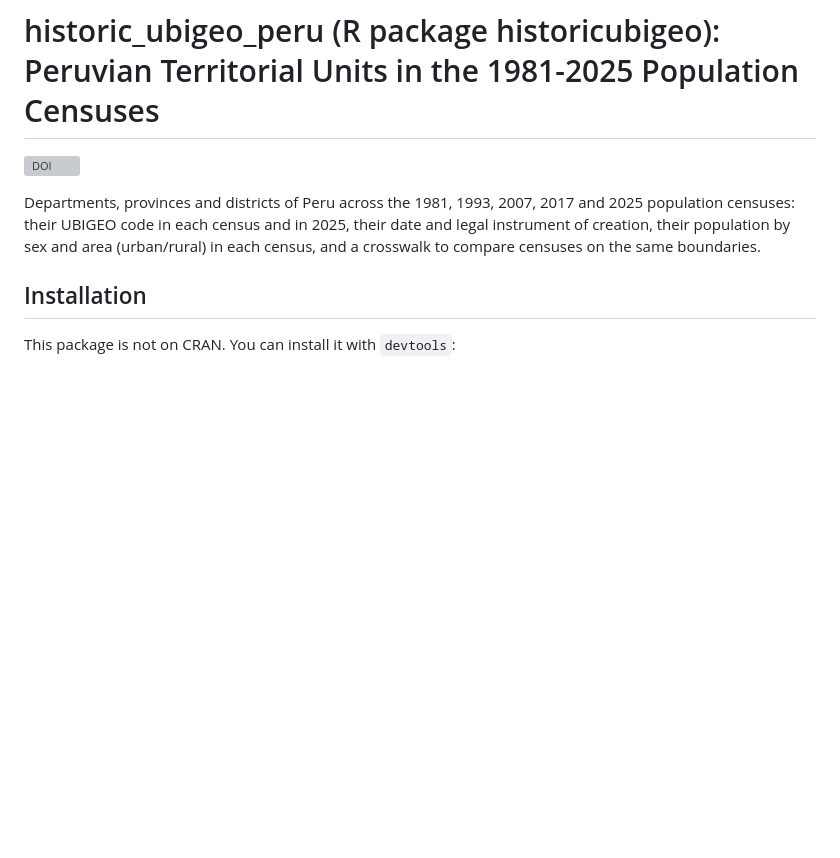
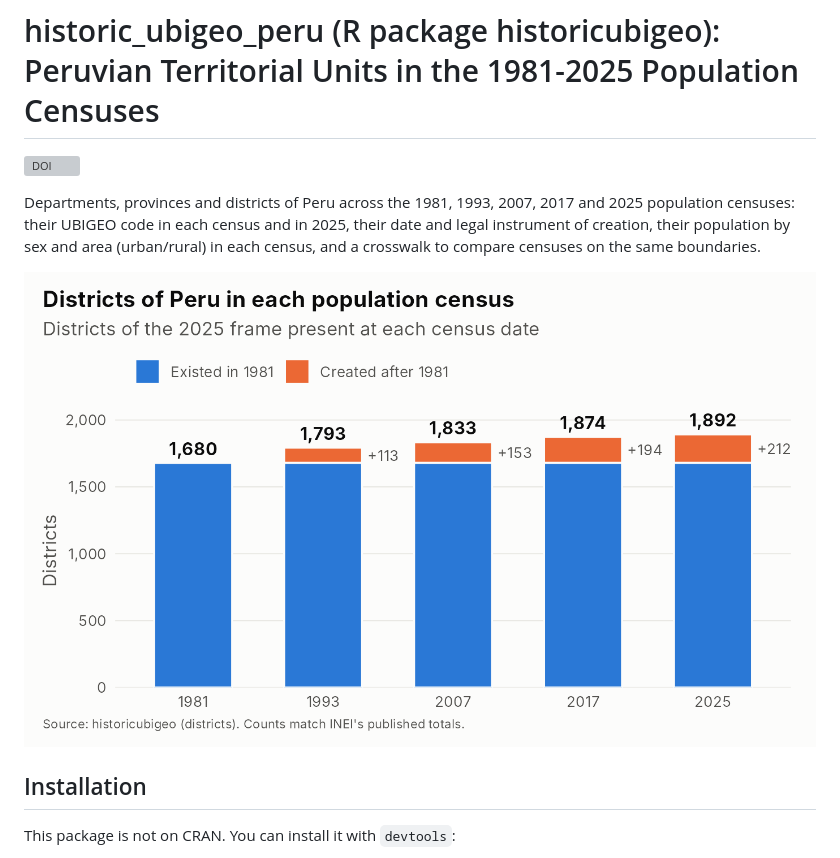
Before and after one commit to AlejandroPerezPortocarrero/historic_ubigeo_peru, a Markdown page: README.md, the part around the change. Rendered like a GitHub page; pictures changed too: man/figures/districts_by_census.png (added); blank space fills up the shorter version; grey boxes are pictures that could not be loaded.

Commit message:
README: add figure of districts in each census

```diff
--- a/README.md
+++ b/README.md
@@ -3,6 +3,8 @@
 [![DOI](https://zenodo.org/badge/DOI/10.5281/zenodo.24353044.svg)](https://doi.org/10.5281/zenodo.24353044)
 
 Departments, provinces and districts of Peru across the 1981, 1993, 2007, 2017 and 2025 population censuses: their UBIGEO code in each census and in 2025, their date and legal instrument of creation, their population by sex and area (urban/rural) in each census, and a crosswalk to compare censuses on the same boundaries.
+
+![Districts of Peru in each population census](man/figures/districts_by_census.png)
 
 ## Installation
 
```
Also changed, not shown: 1 other file.
